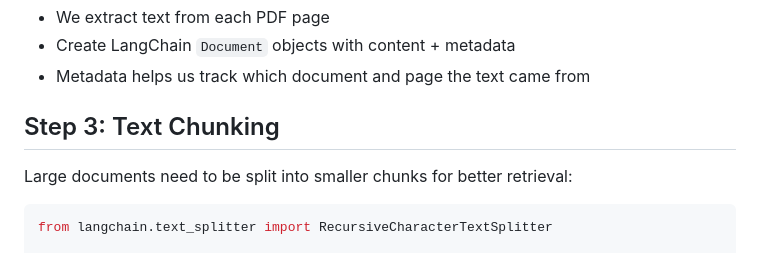
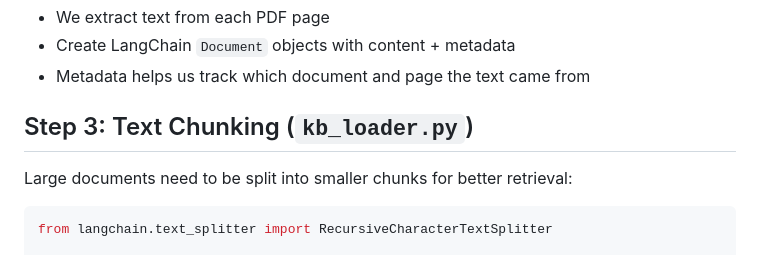
Before and after one commit to VissersThomas/rag-tutorial, a Markdown page: README.md, the part around the change. GitHub-like rendering.

```diff
--- a/README.md
+++ b/README.md
@@ -102,7 +102,7 @@ def load_pdf_files(data_dir="./data"):
 - Create LangChain `Document` objects with content + metadata
 - Metadata helps us track which document and page the text came from
 
-## Step 3: Text Chunking
+## Step 3: Text Chunking (`kb_loader.py`)
 
 Large documents need to be split into smaller chunks for better retrieval:
 
```
